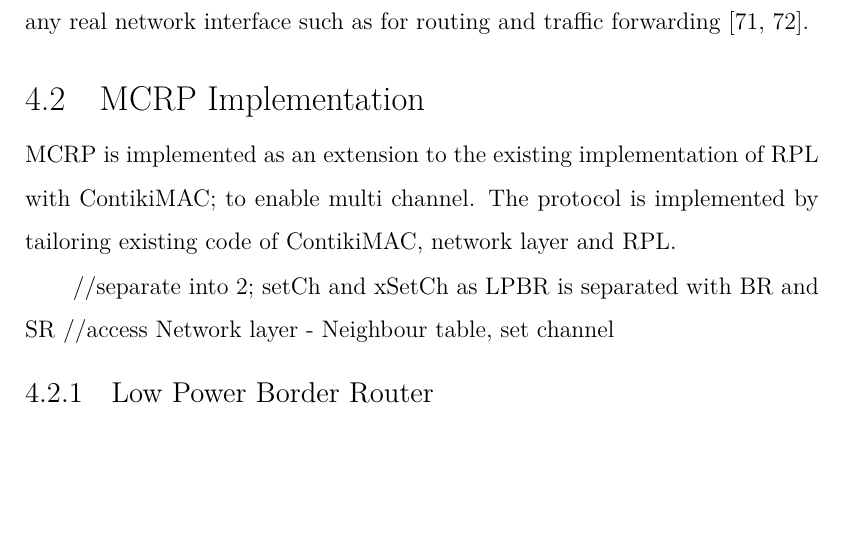
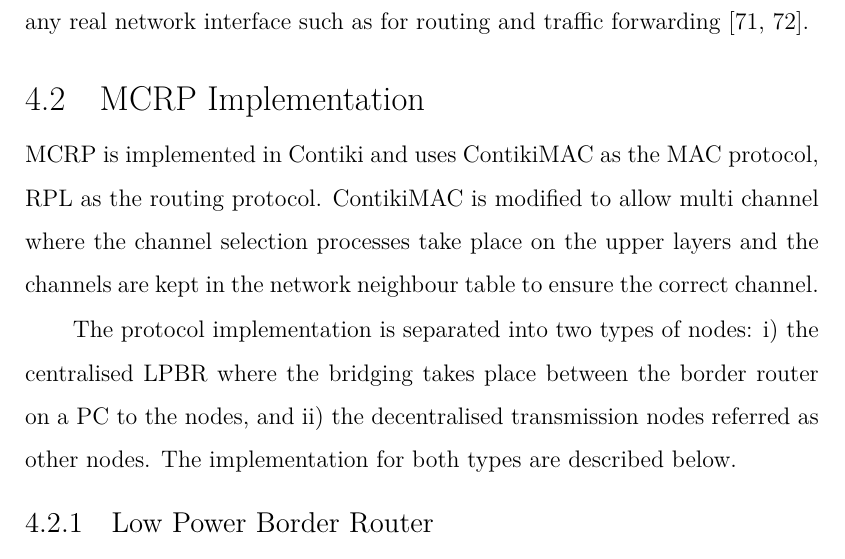
Before and after one commit to Noradila/transfer-thesis, a LaTeX thesis (transfer thesis latex/Main.tex, which reads transfer thesis latex/Implementation.tex): part of page 70 of 98, cut so that both start at the same text, the shorter picture padded with empty space. Compiled offline with XeLaTeX; a LaTeX package or settings file that is missing is left out.

Commit message:
updated Implementation - MCRP Implementation intro

```diff
--- a/transfer thesis latex/Implementation.tex
+++ b/transfer thesis latex/Implementation.tex
@@ -128,12 +128,16 @@ Contiki provides support to communicate with devices using SLIP through its tuns
 
 
 \section{MCRP Implementation}
-MCRP is implemented as an extension to the existing implementation of RPL with ContikiMAC; to enable multi channel.
-The protocol is implemented by tailoring existing code of ContikiMAC, network layer and RPL.
+MCRP is implemented in Contiki and uses ContikiMAC as the MAC protocol, RPL as the routing protocol. ContikiMAC is modified to allow multi channel where the channel selection processes take place on the upper layers and the channels are kept in the network neighbour table to ensure the correct channel.
+
+The protocol implementation is separated into two types of nodes: i) the centralised LPBR where the bridging takes place between the border router on a PC to the nodes, and ii) the decentralised transmission nodes referred as other nodes. The implementation for both types are described below.
+
+%MCRP is implemented as an extension to the existing implementation of RPL with ContikiMAC; to enable multi channel.
+%The protocol is implemented by tailoring existing code of ContikiMAC, network layer and RPL.
 
 %\subsection{Application Layer}
-//separate into 2; setCh and xSetCh as LPBR is separated with BR and SR
-//access Network layer - Neighbour table, set channel
+%//separate into 2; setCh and xSetCh as LPBR is separated with BR and SR
+%//access Network layer - Neighbour table, set channel
 
 \subsection{Low Power Border Router}
 As sensors have limited memory, we decided to move most decision making (processing decisions) at LPBR to a PC as it more RAM and better processing capabilities. This enables us to have more thorough processes. As describes previously, the protocol stack is divided into two main parts as shown is figure \ref{fig_lpbr} where the PC is responsible as the application, transport, network and routing layers while a sensor is set as the wireless interface to enable the PC to communicate with the other nodes. LPBR is a special case as channel changes at LPBR is not as direct as other sensor nodes due to this two parts. However, it works similar ways to the other nodes.
```
Also changed, not shown: transfer thesis latex/Main.pdf.
